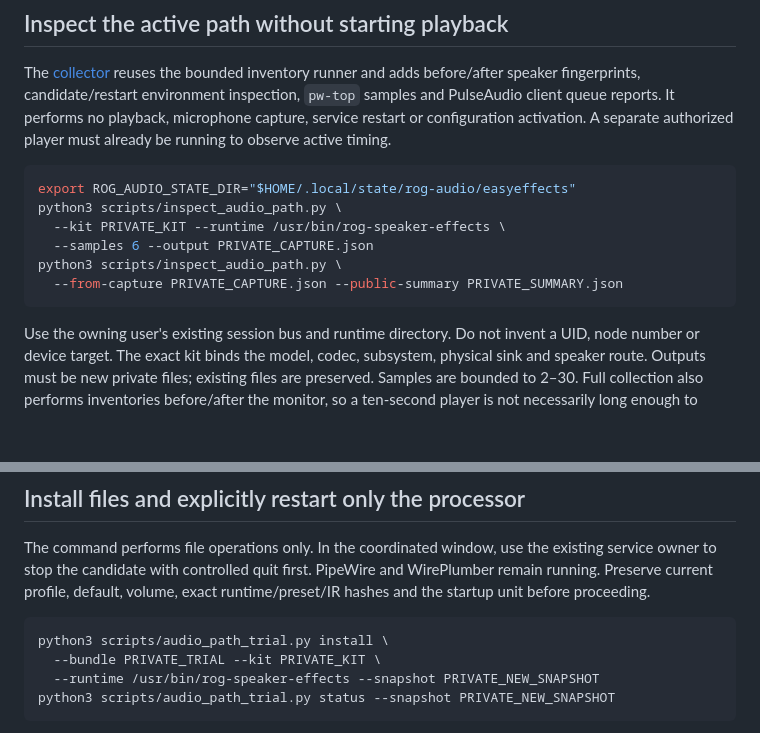
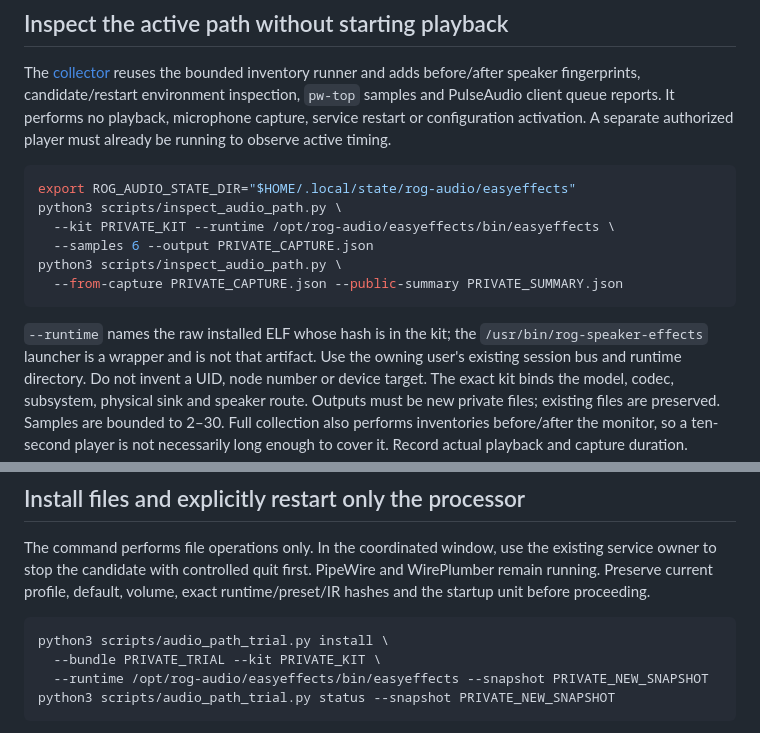
Before and after one commit to pjunod/rog_audio, a Markdown page: docs/LINUX_AUDIO_PATH.md, 2 parts joined by grey strips. GitHub-like rendering; blank space fills up the shorter version.

Commit message:
Use the verified runtime ELF in latency operator commands

````diff
--- a/docs/LINUX_AUDIO_PATH.md
+++ b/docs/LINUX_AUDIO_PATH.md
@@ -20,12 +20,14 @@ A separate authorized player must already be running to observe active timing.
 ```bash
 export ROG_AUDIO_STATE_DIR="$HOME/.local/state/rog-audio/easyeffects"
 python3 scripts/inspect_audio_path.py \
-  --kit PRIVATE_KIT --runtime /usr/bin/rog-speaker-effects \
+  --kit PRIVATE_KIT --runtime /opt/rog-audio/easyeffects/bin/easyeffects \
   --samples 6 --output PRIVATE_CAPTURE.json
 python3 scripts/inspect_audio_path.py \
   --from-capture PRIVATE_CAPTURE.json --public-summary PRIVATE_SUMMARY.json
 ```
 
+`--runtime` names the raw installed ELF whose hash is in the kit; the
+`/usr/bin/rog-speaker-effects` launcher is a wrapper and is not that artifact.
 Use the owning user's existing session bus and runtime directory. Do not invent
 a UID, node number or device target. The exact kit binds the model, codec,
 subsystem, physical sink and speaker route. Outputs must be new private files;
@@ -102,7 +104,7 @@ volume, exact runtime/preset/IR hashes and the startup unit before proceeding.
 ```bash
 python3 scripts/audio_path_trial.py install \
   --bundle PRIVATE_TRIAL --kit PRIVATE_KIT \
-  --runtime /usr/bin/rog-speaker-effects --snapshot PRIVATE_NEW_SNAPSHOT
+  --runtime /opt/rog-audio/easyeffects/bin/easyeffects --snapshot PRIVATE_NEW_SNAPSHOT
 python3 scripts/audio_path_trial.py status --snapshot PRIVATE_NEW_SNAPSHOT
 ```
 
````
